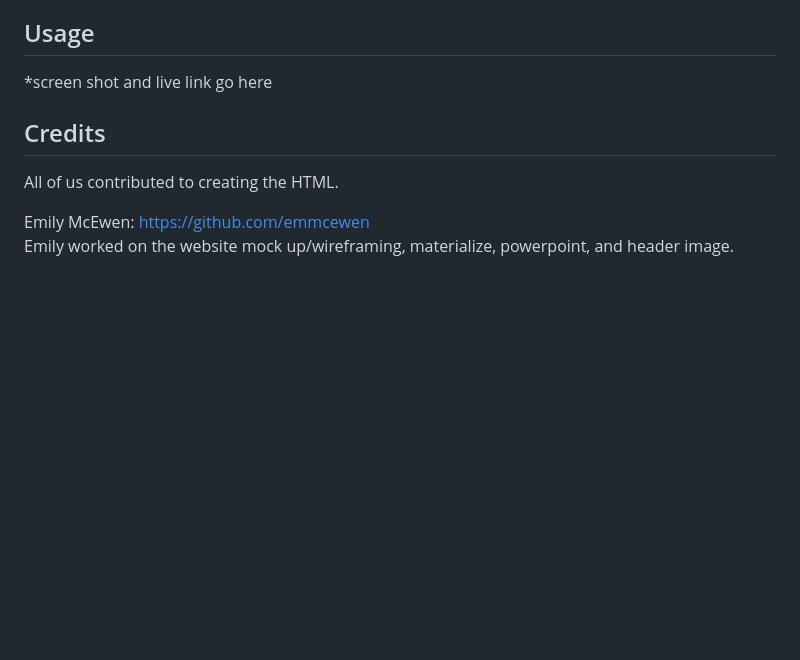
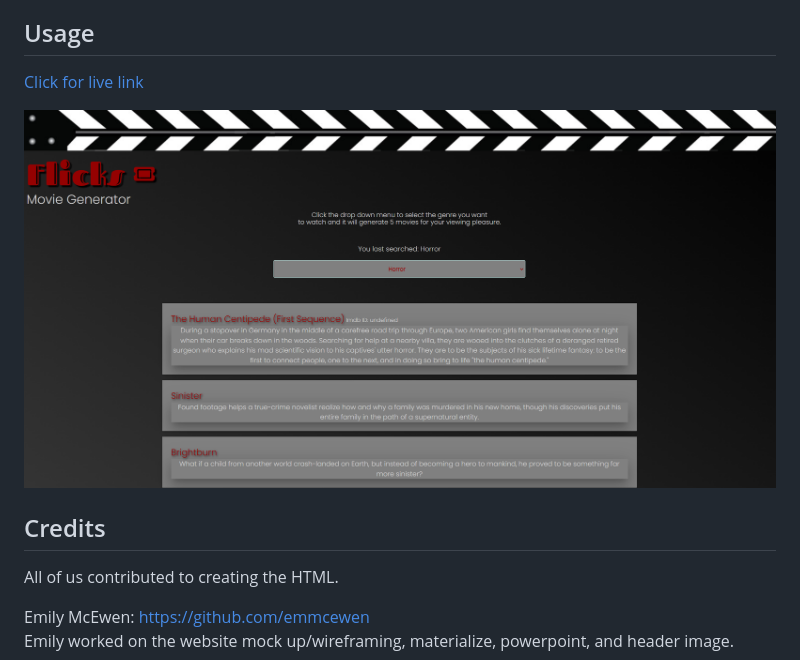
Before and after one commit to emmcewen/FlicksMovieGenerator, a Markdown page: README.md, the part around the change. Drawn GitHub-style; pictures changed too: Assets/images/Flicks Screenshot.PNG (added); blank space fills up the shorter version.

Commit message:
added website screenshot to readme

```diff
--- a/README.md
+++ b/README.md
@@ -8,7 +8,9 @@ Our motivation behind this website was to give people an easier way to search fo
 
 ## Usage
 
-*screen shot and live link go here
+<a href = " ">Click for live link</a>
+
+![flicks movie generator](./Assets/images/Flicks%20Screenshot.PNG)
 
 ## Credits
 All of us contributed to creating the HTML.
```
Also changed, not shown: Assets/images/Film_Background.jpeg (deleted), Assets/images/HorrorMovies-grid.jpeg (deleted), Assets/images/bkgrnd-image.jpg (deleted), Assets/images/clapperboard header img.jpg (deleted).
